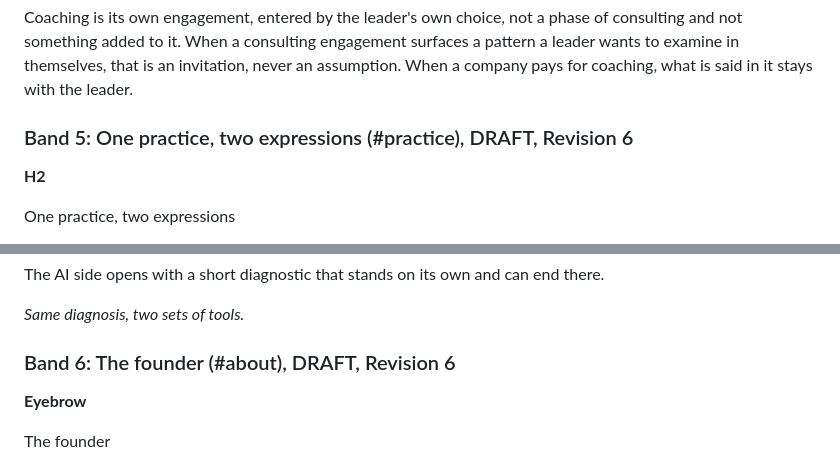
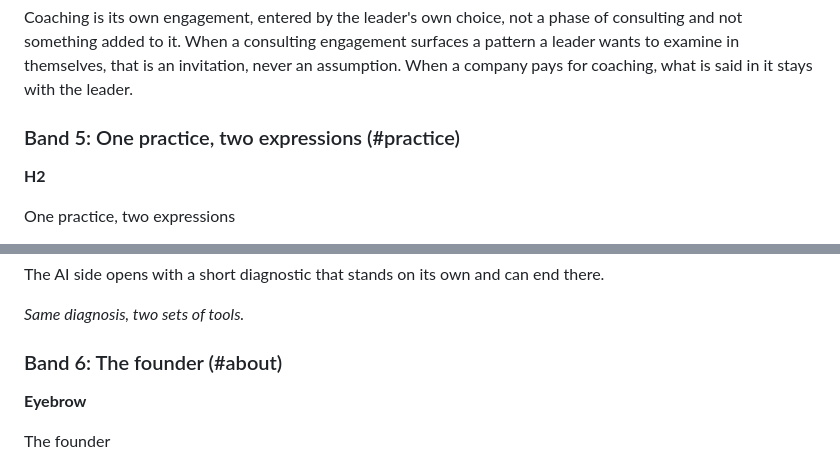
Before and after one commit to zfoose10-arch/ssp-website, a Markdown page: copy/website-copy.md, 2 parts joined by grey strips. Drawn GitHub-style.

```diff
--- a/copy/website-copy.md
+++ b/copy/website-copy.md
@@ -326,7 +326,7 @@ They are distinct, though the same principles run through both. An organization
 
 Coaching is its own engagement, entered by the leader's own choice, not a phase of consulting and not something added to it. When a consulting engagement surfaces a pattern a leader wants to examine in themselves, that is an invitation, never an assumption. When a company pays for coaching, what is said in it stays with the leader.
 
-### Band 5: One practice, two expressions (#practice), DRAFT, Revision 6
+### Band 5: One practice, two expressions (#practice)
 
 **H2**
 
@@ -344,7 +344,7 @@ The AI side opens with a short diagnostic that stands on its own and can end the
 
 *Same diagnosis, two sets of tools.*
 
-### Band 6: The founder (#about), DRAFT, Revision 6
+### Band 6: The founder (#about)
 
 **Eyebrow**
 
```
Also changed, not shown: other parts of copy/website-copy.md (+4 -4 lines), copy/revision-6-changes.md (+1 -1 lines), website-lap2-report-2026-10-27.md (+1 -1 lines).
